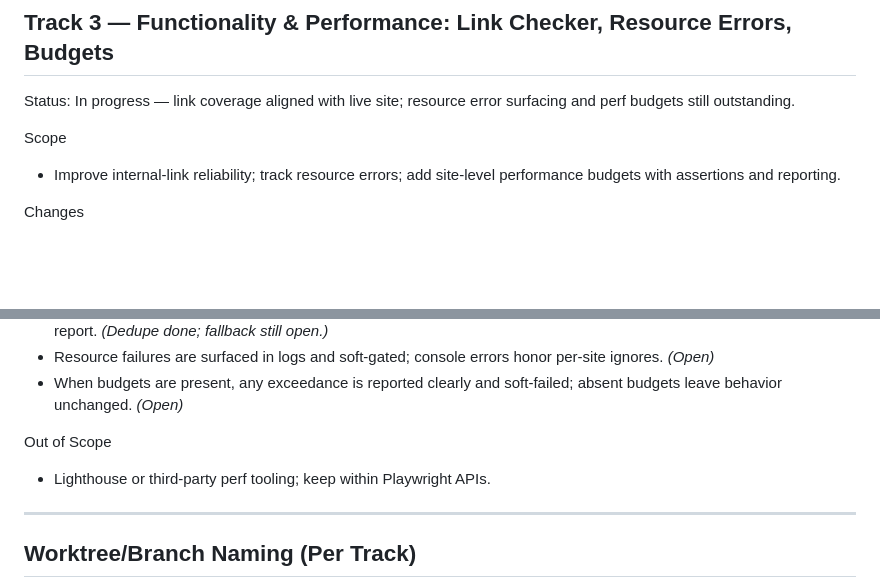
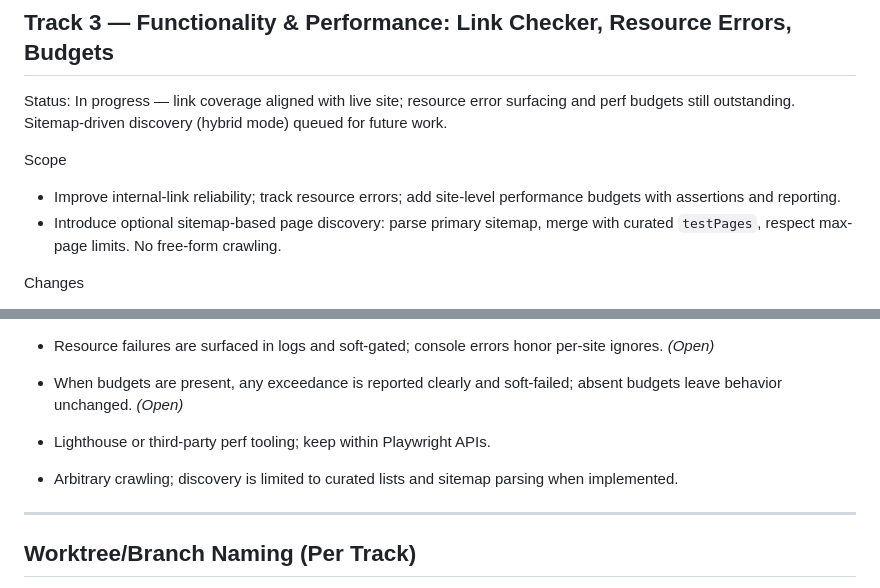
Before and after one commit to SpyrosBou/website-testing, a Markdown page: codex-plan-new.md, 2 parts joined by grey strips. GitHub-like rendering; blank space fills up the shorter version.

Commit message:
docs: capture sitemap discovery follow-up
- codex-plan-new.md: note future hybrid sitemap mode and clarify link-track scope/out-of-scope

```diff
--- a/codex-plan-new.md
+++ b/codex-plan-new.md
@@ -74,10 +74,11 @@ Out of Scope
 - No additional site config fields; no Allure work here.
 
 ## Track 3 — Functionality & Performance: Link Checker, Resource Errors, Budgets
-Status: In progress — link coverage aligned with live site; resource error surfacing and perf budgets still outstanding.
+Status: In progress — link coverage aligned with live site; resource error surfacing and perf budgets still outstanding. Sitemap-driven discovery (hybrid mode) queued for future work.
 
 Scope
-- Improve internal-link reliability; track resource errors; add site‑level performance budgets with assertions and reporting.
+- Improve internal-link reliability; track resource errors; add site-level performance budgets with assertions and reporting.
+- Introduce optional sitemap-based page discovery: parse primary sitemap, merge with curated `testPages`, respect max-page limits. No free-form crawling.
 
 Changes
 - Site config (new optional fields):
@@ -97,8 +98,8 @@ Changes
 - Resource failures are surfaced in logs and soft-gated; console errors honor per-site ignores. _(Open)_
 - When budgets are present, any exceedance is reported clearly and soft-failed; absent budgets leave behavior unchanged. _(Open)_
 
-Out of Scope
-- Lighthouse or third‑party perf tooling; keep within Playwright APIs.
+- Lighthouse or third-party perf tooling; keep within Playwright APIs.
+- Arbitrary crawling; discovery is limited to curated lists and sitemap parsing when implemented.
 
 ---
 
```
